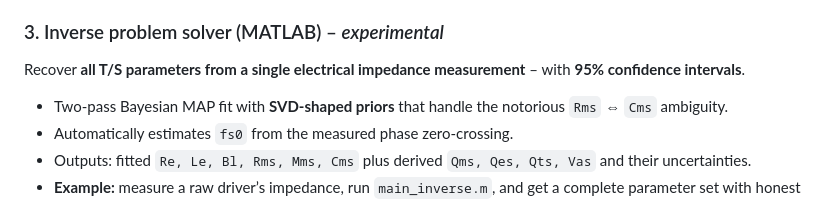
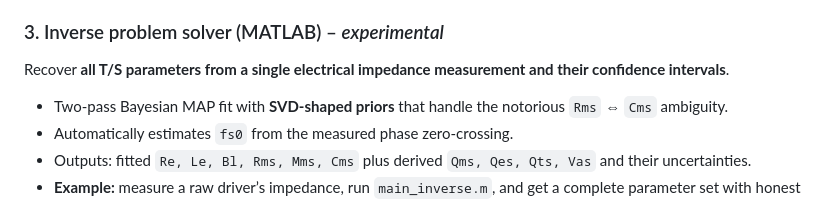
Before and after one commit to theIvanR/SpeakEasy, a Markdown page: README.md, the part around the change. GitHub-like rendering.

```diff
--- a/README.md
+++ b/README.md
@@ -38,7 +38,7 @@ Predict **SPL, impedance, cone displacement, and efficiency** from a complete se
 - **Example:** design a sealed‑box subwoofer and visualise its displacement‑limited power handling.
 
 ### 3. Inverse problem solver (MATLAB) – *experimental*
-Recover **all T/S parameters from a single electrical impedance measurement** – with **95% confidence intervals**.
+Recover **all T/S parameters from a single electrical impedance measurement and their confidence intervals**.
 
 - Two‑pass Bayesian MAP fit with **SVD‑shaped priors** that handle the notorious `Rms` ⇔ `Cms` ambiguity.
 - Automatically estimates `fs0` from the measured phase zero‑crossing.
```
